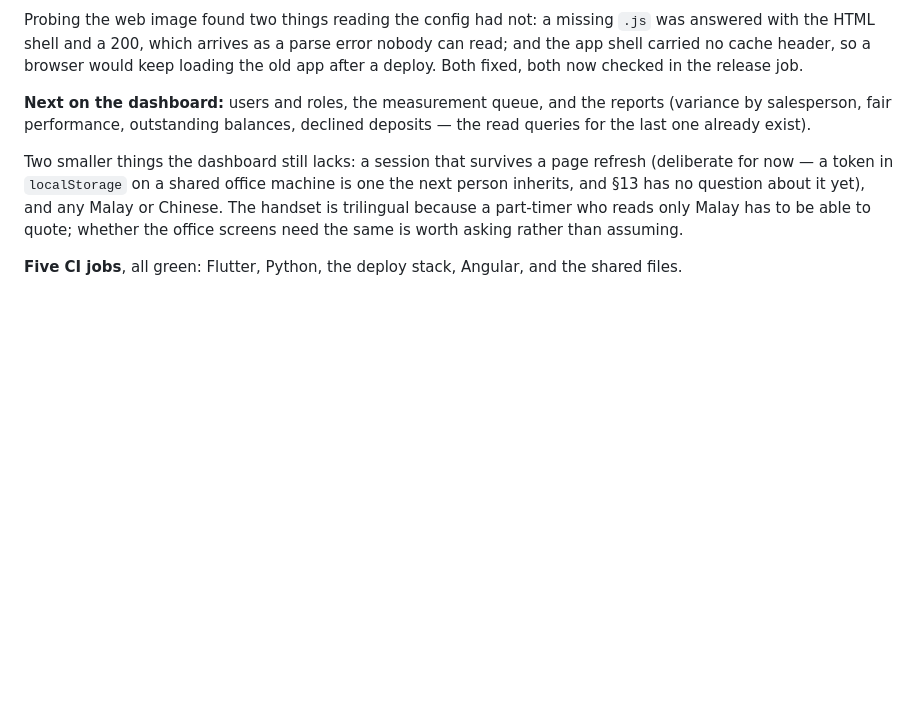
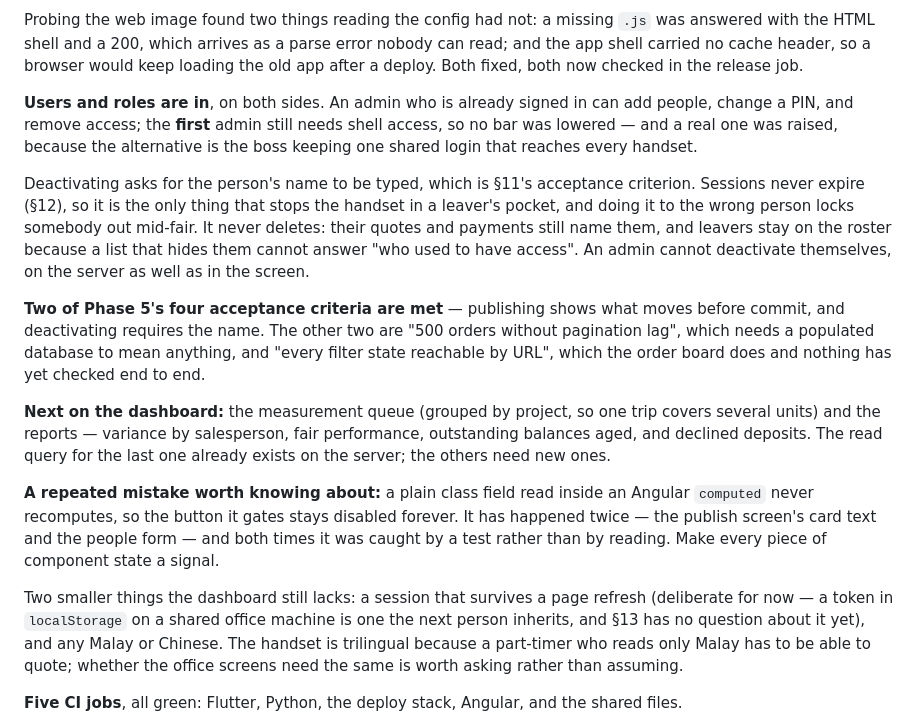
Before and after one commit to jhjh1214/milan-software, a Markdown page: CLAUDE.md, the part around the change. Rendered like a GitHub page; blank space fills up the shorter version.

Commit message:
docs: record users and roles, and where Phase 5 stands
Two of Phase 5's four acceptance criteria are met and the handoff now says
which, and why the other two are not yet checkable: 500 orders without lag
needs a populated database to mean anything, and the URL-filter criterion
is done but not verified end to end.

Also writes down a mistake made twice now: a plain class field read inside
an Angular computed never recomputes, so the button it gates stays disabled
forever. Both times a test caught it rather than a reading. Every piece of
component state is a signal.

```diff
--- a/CLAUDE.md
+++ b/CLAUDE.md
@@ -187,9 +187,35 @@ nobody can read; and the app shell carried no cache header, so a browser would
 keep loading the old app after a deploy. Both fixed, both now checked in the
 release job.
 
-**Next on the dashboard:** users and roles, the measurement queue, and the
-reports (variance by salesperson, fair performance, outstanding balances,
-declined deposits — the read queries for the last one already exist).
+**Users and roles are in**, on both sides. An admin who is already signed in
+can add people, change a PIN, and remove access; the **first** admin still needs
+shell access, so no bar was lowered — and a real one was raised, because the
+alternative is the boss keeping one shared login that reaches every handset.
+
+Deactivating asks for the person's name to be typed, which is §11's acceptance
+criterion. Sessions never expire (§12), so it is the only thing that stops the
+handset in a leaver's pocket, and doing it to the wrong person locks somebody out
+mid-fair. It never deletes: their quotes and payments still name them, and
+leavers stay on the roster because a list that hides them cannot answer "who used
+to have access". An admin cannot deactivate themselves, on the server as well as
+in the screen.
+
+**Two of Phase 5's four acceptance criteria are met** — publishing shows what
+moves before commit, and deactivating requires the name. The other two are
+"500 orders without pagination lag", which needs a populated database to mean
+anything, and "every filter state reachable by URL", which the order board does
+and nothing has yet checked end to end.
+
+**Next on the dashboard:** the measurement queue (grouped by project, so one
+trip covers several units) and the reports — variance by salesperson, fair
+performance, outstanding balances aged, and declined deposits. The read query for
+the last one already exists on the server; the others need new ones.
+
+**A repeated mistake worth knowing about:** a plain class field read inside an
+Angular `computed` never recomputes, so the button it gates stays disabled
+forever. It has happened twice — the publish screen's card text and the people
+form — and both times it was caught by a test rather than by reading. Make every
+piece of component state a signal.
 
 Two smaller things the dashboard still lacks: a session that survives a page
 refresh (deliberate for now — a token in `localStorage` on a shared office
```
